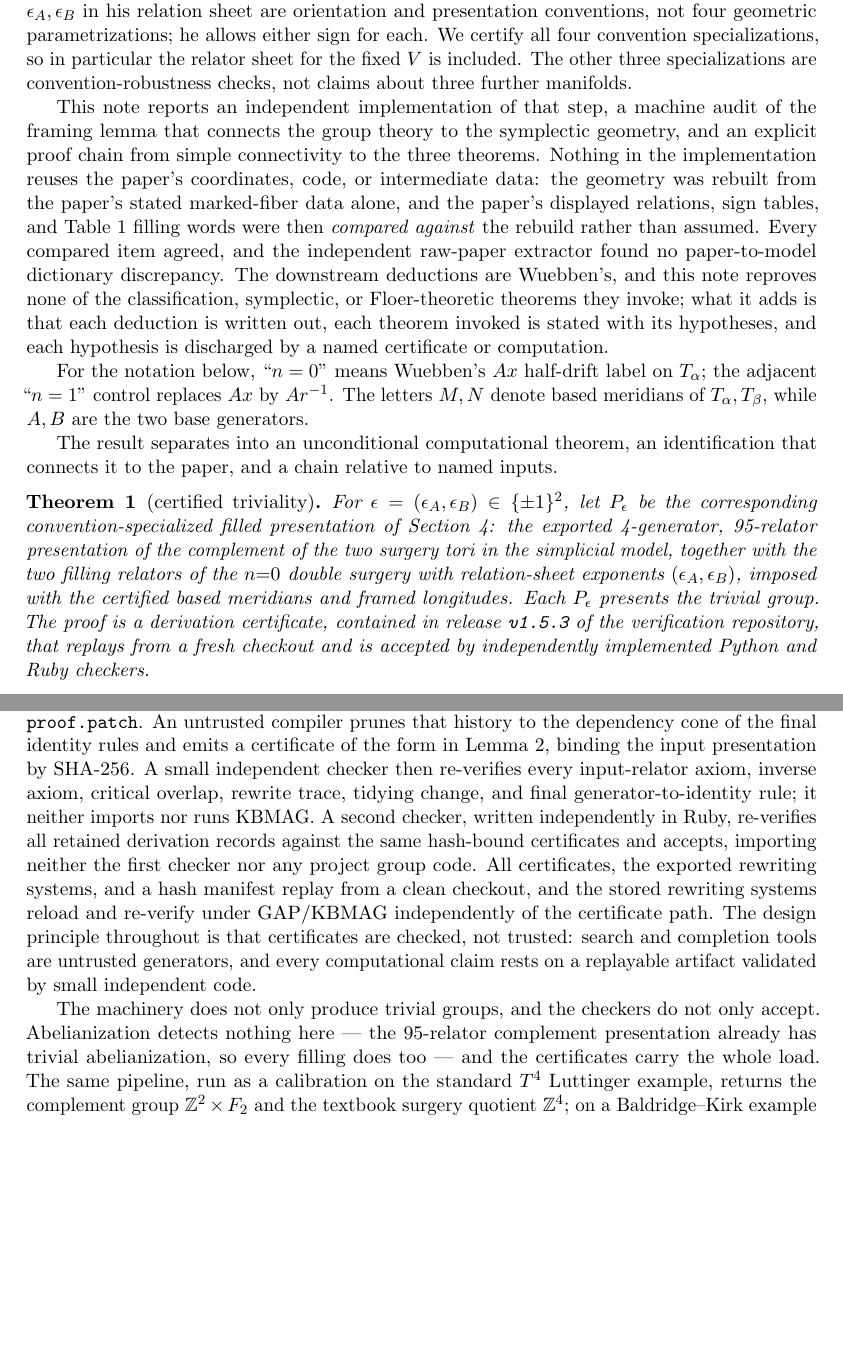
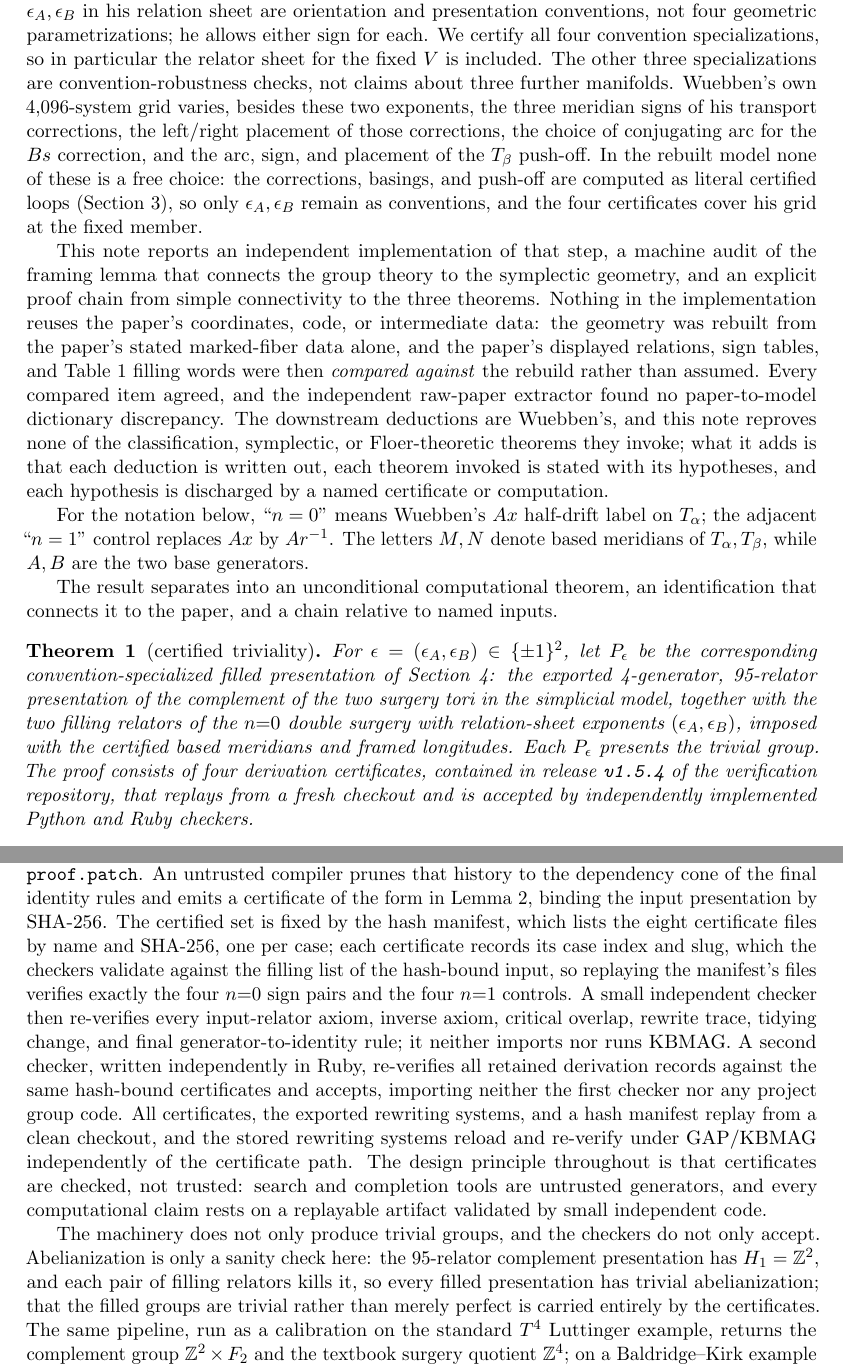
Before and after one commit to VentiMath/exotic-s2xs2-verification, a LaTeX paper (paper/main.tex): two parts of pages 2 and 6 of 13, joined at a grey line, cut so that both start at the same text, the shorter picture padded with empty space. Compiled offline with pdfLaTeX.

Commit message:
Correct the abelianization sentence, fix the certified set by the manifest, explain the reduction of Wuebben's grid, and tighten wording

```diff
--- a/paper/main.tex
+++ b/paper/main.tex
@@ -97,7 +98,15 @@ presentation conventions, not four geometric parametrizations; he allows
 either sign for each. We certify all four convention specializations, so in
 particular the relator sheet for the fixed $V$ is included. The other three
 specializations are convention-robustness checks, not claims about three
-further manifolds.
+further manifolds. Wuebben's own 4{,}096-system grid varies, besides these
+two exponents, the three meridian signs of his transport corrections, the
+left/right placement of those corrections, the choice of conjugating arc
+for the $Bs$ correction, and the arc, sign, and placement of the
+$T_\beta$ push-off. In the rebuilt model none of these is a free choice:
+the corrections, basings, and push-off are computed as literal certified
+loops (Section~\ref{sec:peripheral}), so only $\epsilon_A,\epsilon_B$
+remain as conventions, and the four certificates cover his grid at the
+fixed member.
 
 This note reports an independent implementation of that step, a machine
 audit of the framing lemma that connects the group theory to the
@@ -133,8 +142,9 @@ two surgery tori in the simplicial model, together with the two filling
 relators of the $n{=}0$ double surgery with relation-sheet exponents
 $(\epsilon_A,\epsilon_B)$, imposed with the certified based meridians and
 framed longitudes. Each $P_\epsilon$ presents the trivial
-group. The proof is a derivation certificate, contained in release
-\texttt{v1.5.3} of the verification repository, that replays from a fresh
+group. The proof consists of four derivation certificates, contained in
+release
+\texttt{v1.5.4} of the verification repository, that replays from a fresh
 checkout and is accepted by independently implemented Python and Ruby
 checkers.
 \end{theorem}
@@ -379,7 +390,13 @@ is distributed as
 \repopath{verification/luttinger/kbmag-proof/kbfns-proof.patch}. An
 untrusted compiler prunes that history to the dependency cone of the
 final identity rules and emits a certificate of the form in
-Lemma~\ref{lem:sound}, binding the input presentation by SHA-256. A small
+Lemma~\ref{lem:sound}, binding the input presentation by SHA-256. The
+certified set is fixed by the hash manifest, which lists the eight
+certificate files by name and SHA-256, one per case; each certificate
+records its case index and slug, which the checkers validate against the
+filling list of the hash-bound input, so replaying the manifest's files
+verifies exactly the four $n{=}0$ sign pairs and the four $n{=}1$
+controls. A small
 independent checker then re-verifies every input-relator axiom, inverse
 axiom, critical overlap, rewrite trace, tidying change, and final
 generator-to-identity rule; it neither imports nor runs KBMAG. A second
@@ -395,9 +412,11 @@ computational claim rests on a replayable artifact validated by small
 independent code.
 
 The machinery does not only produce trivial groups, and the checkers do
-not only accept. Abelianization detects nothing here --- the 95-relator
-complement presentation already has trivial abelianization, so every
-filling does too --- and the certificates carry the whole load. The same
+not only accept. Abelianization is only a sanity check here: the
+95-relator complement presentation has $H_1=\Z^2$, and each pair of
+filling relators kills it, so every filled presentation has trivial
+abelianization; that the filled groups are trivial rather than merely
+perfect is carried entirely by the certificates. The same
 pipeline, run as a calibration on the standard $T^4$ Luttinger example,
 returns the complement group $\Z^2\times F_2$ and the textbook surgery
 quotient $\Z^4$; on a Baldridge--Kirk example it separates the two sign
```
Also changed, not shown: ARXIV_SUBMISSION.md (+5 -5 lines), docs/verification-note.md (+1 -1 lines), paper/main.pdf, paper/main.tex (24 more changed lines), 1 other file.
